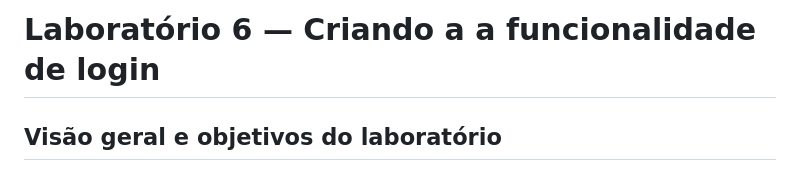
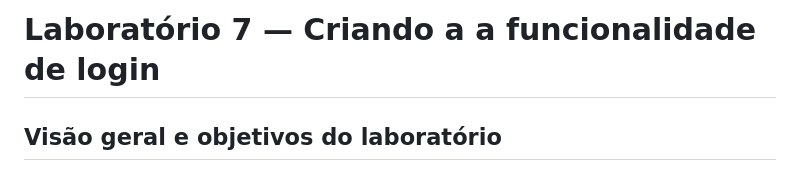
Before and after one commit to professor-enoqueleal/car-store-guide, a Markdown page: LABORATORIO-7.md, the part around the change. Rendered like a GitHub page.

Commit message:
ajuste no laboratório 7

```diff
--- a/LABORATORIO-7.md
+++ b/LABORATORIO-7.md
@@ -1,4 +1,4 @@
-# Laboratório 6 — Criando a a funcionalidade de login
+# Laboratório 7 — Criando a a funcionalidade de login
 
 ## Visão geral e objetivos do laboratório
 
```
